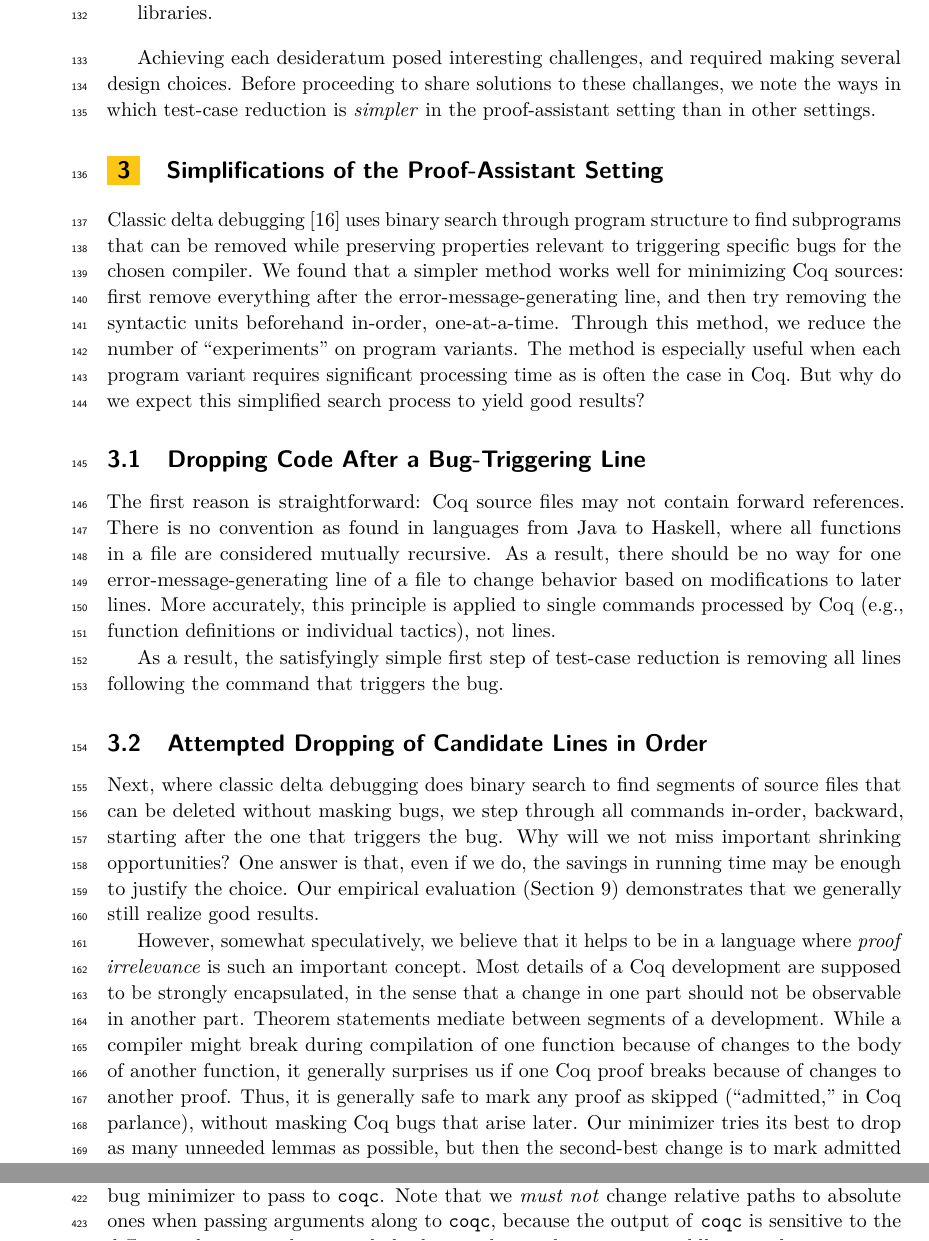
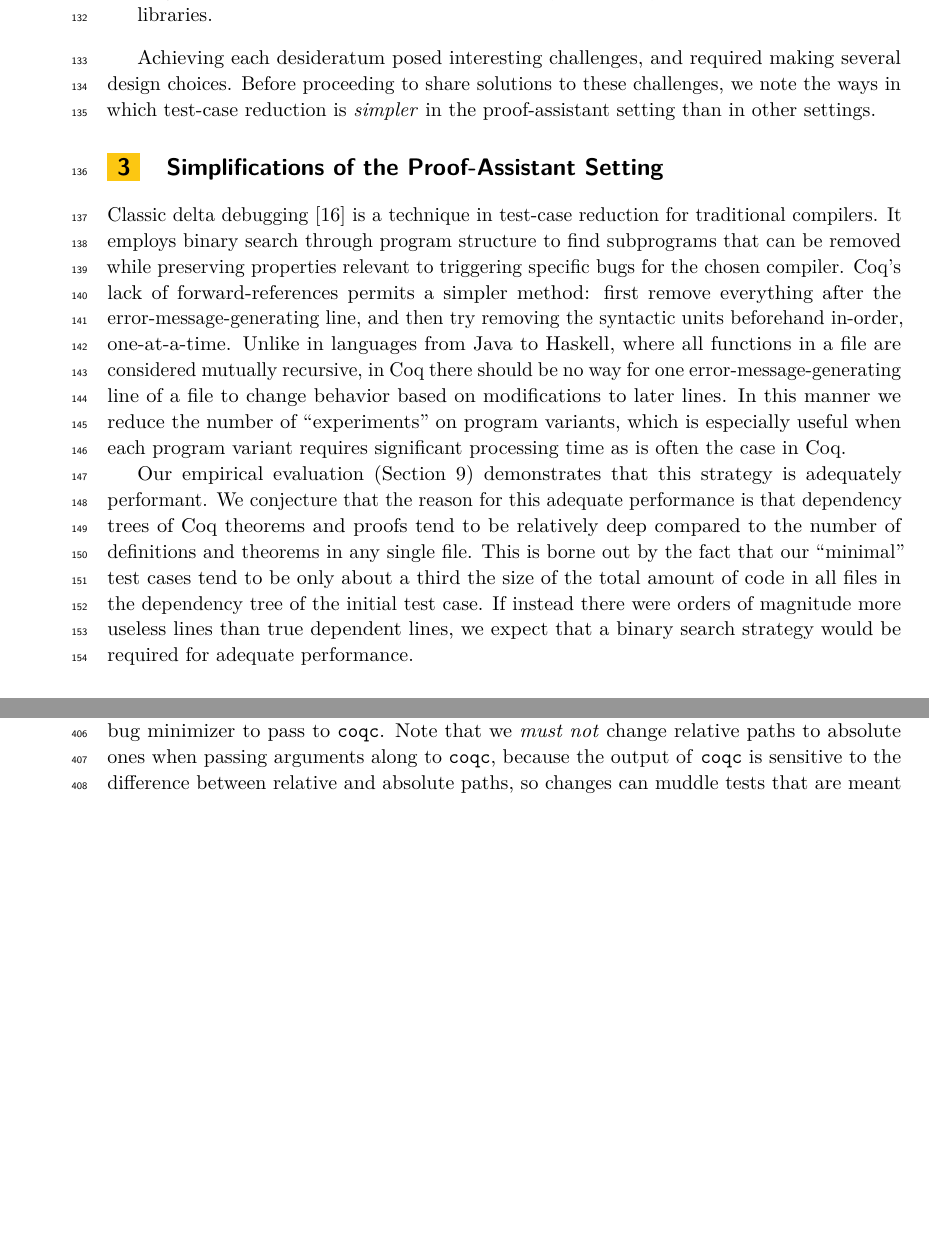
Before and after one commit to JasonGross/coq-bug-minimizer-paper, a LaTeX paper (paper/coq-bug-minimizer.tex): two parts of pages 4 and 10 of 18 before the commit and two parts of pages 4 and 10 of 17 after it, joined at a grey line, cut so that both start at the same text, the shorter picture padded with empty space. Compiled offline with pdfLaTeX.

Commit message:
new simplifications

```diff
--- a/paper/coq-bug-minimizer.tex
+++ b/paper/coq-bug-minimizer.tex
@@ -240,40 +240,21 @@ The Coq Bug Minimizer must work with the wide variety of build systems used in d
 \end{enumerate}
 
 Achieving each desideratum posed interesting challenges, and required making several design choices.
-Before proceeding to share solutions to these challanges, we note the ways in which test-case reduction is \emph{simpler} in the proof-assistant setting than in other settings.
+Before proceeding to share solutions to these challenges, we note the ways in which test-case reduction is \emph{simpler} in the proof-assistant setting than in other settings.
 
 
 \section{Simplifications of the Proof-Assistant Setting}\label{sec:easier}
 
-Classic delta debugging~\cite{Zeller2002} uses binary search through program structure to find subprograms that can be removed while preserving properties relevant to triggering specific bugs for the chosen compiler.
-We found that a simpler method works well for minimizing Coq sources: first remove everything after the error-message-generating line, and then try removing the syntactic units beforehand in-order, one-at-a-time.
-Through this method, we reduce the number of ``experiments'' on program variants.
-The method is especially useful when each program variant requires significant processing time as is often the case in Coq.
-But why do we expect this simplified search process to yield good results?
+Classic delta debugging~\cite{Zeller2002} is a technique in test-case reduction for traditional compilers.
+It employs binary search through program structure to find subprograms that can be removed while preserving properties relevant to triggering specific bugs for the chosen compiler.
+Coq's lack of forward-references permits a simpler method: first remove everything after the error-message-generating line, and then try removing the syntactic units beforehand in-order, one-at-a-time.
+Unlike in languages from Java to Haskell, where all functions in a file are considered mutually recursive, in Coq there should be no way for one error-message-generating line of a file to change behavior based on modifications to later lines.
+In this manner we reduce the number of ``experiments'' on program variants, which is especially useful when each program variant requires significant processing time as is often the case in Coq.
 
-\subsection{Dropping Code After a Bug-Triggering Line}
-
-The first reason is straightforward: Coq source files may not contain forward references.
-There is no convention as found in languages from Java to Haskell, where all functions in a file are considered mutually recursive.
-As a result, there should be no way for one error-message-generating line of a file to change behavior based on modifications to later lines.
-More accurately, this principle is applied to single commands processed by Coq (e.g., function definitions or individual tactics), not lines.
-
-As a result, the satisfyingly simple first step of test-case reduction is removing all lines following the command that triggers the bug.
-
-\subsection{Attempted Dropping of Candidate Lines in Order}
-
-Next, where classic delta debugging does binary search to find segments of source files that can be deleted without masking bugs, we step through all commands in-order, backward, starting after the one that triggers the bug.
-Why will we not miss important shrinking opportunities?
-One answer is that, even if we do, the savings in running time may be enough to justify the choice.
-Our empirical evaluation (\autoref{sec:evaluation}) demonstrates that we generally still realize good results.
-
-However, somewhat speculatively, we believe that it helps to be in a language where \emph{proof irrelevance} is such an important concept.
-Most details of a Coq development are supposed to be strongly encapsulated, in the sense that a change in one part should not be observable in another part.
-Theorem statements mediate between segments of a development.
-While a compiler might break during compilation of one function because of changes to the body of another function, it generally surprises us if one Coq proof breaks because of changes to another proof.
-Thus, it is generally safe to mark any proof as skipped (``admitted,'' in Coq parlance), without masking Coq bugs that arise later.
-Our minimizer tries its best to drop as many unneeded lemmas as possible, but then the second-best change is to mark admitted as many of their proofs as possible.
-
+Our empirical evaluation (\autoref{sec:evaluation}) demonstrates that this strategy is adequately performant.
+We conjecture that the reason for this adequate performance is that dependency trees of Coq theorems and proofs tend to be relatively deep compared to the number of definitions and theorems in any single file.
+This is borne out by the fact that our ``minimal'' test cases tend to be only about a third the size of the total amount of code in all files in the dependency tree of the initial test case.
+If instead there were orders of magnitude more useless lines than true dependent lines, we expect that a binary search strategy would be required for adequate performance.
 
 \section{Reproducing Buggy Behavior}\label{sec:error-messages}
 
```
